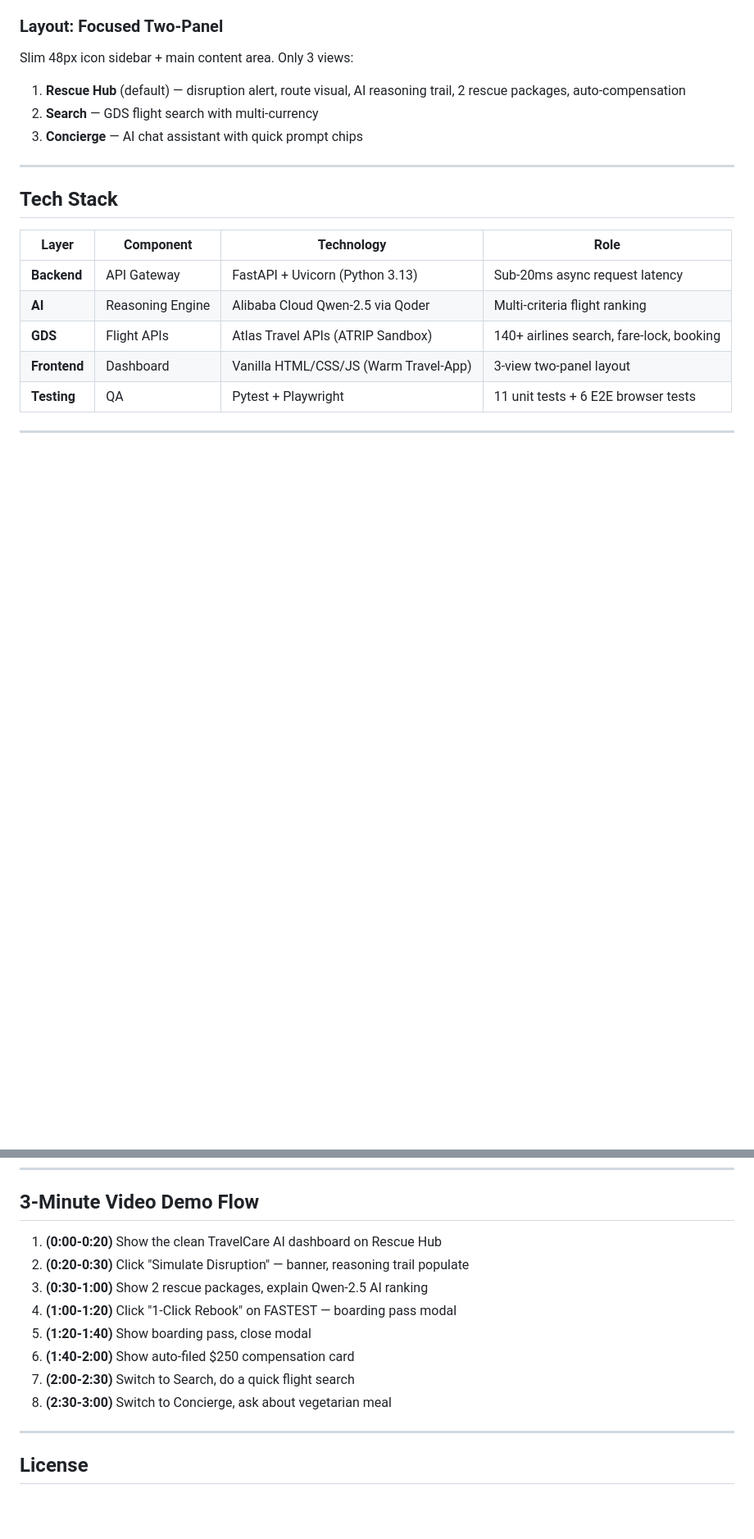
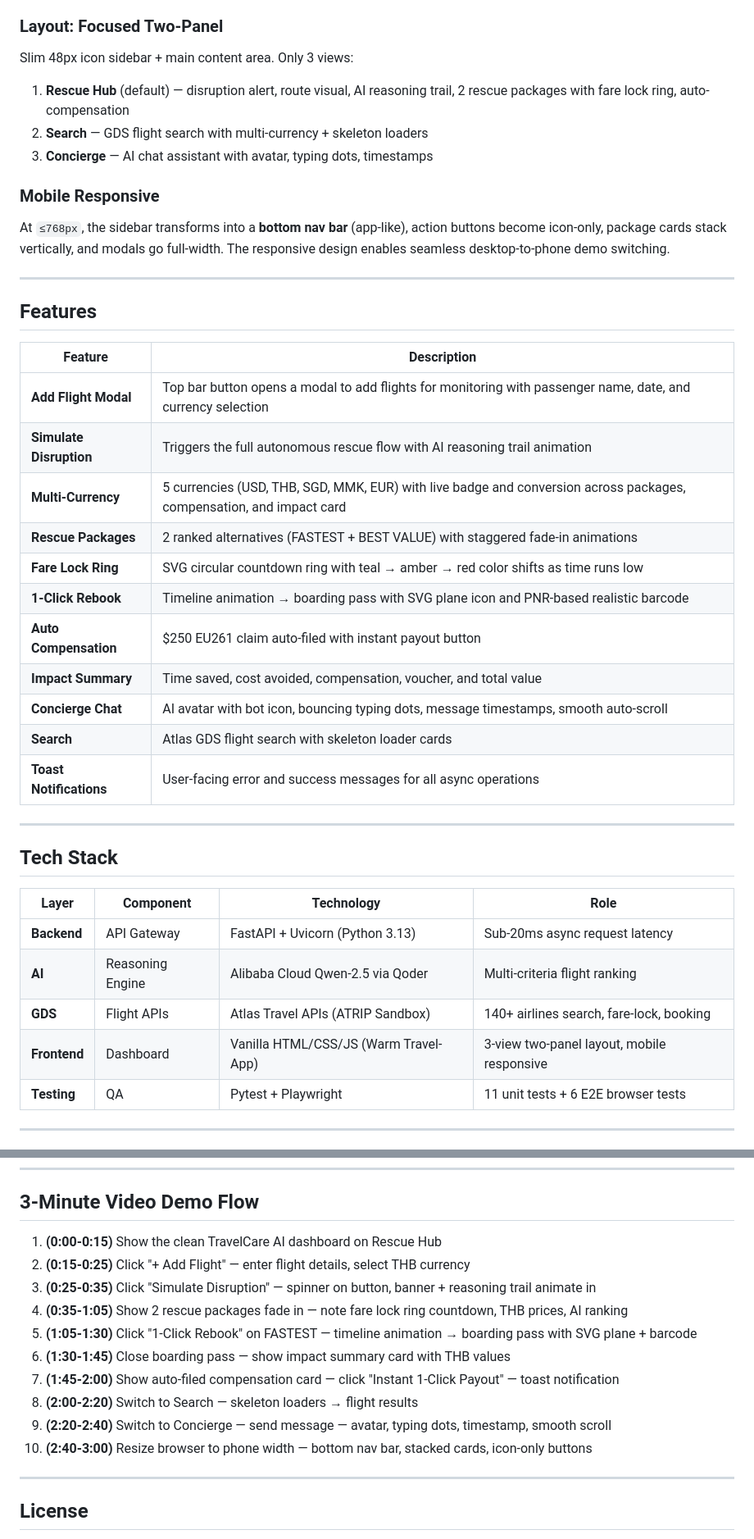
Before and after one commit to ahk1542001-wq/alibaba-atlas-rescue-agent, a Markdown page: README.md, 2 parts joined by grey strips. Shown at 82% size. Drawn GitHub-style; blank space fills up the shorter version.

Commit message:
docs: update README with new file structure, features, and demo flow

```diff
--- a/README.md
+++ b/README.md
@@ -44,9 +44,31 @@ Flight cancellations and severe delays cost the global airline industry $60B+ an
 
 Slim 48px icon sidebar + main content area. Only 3 views:
 
-1. **Rescue Hub** (default) — disruption alert, route visual, AI reasoning trail, 2 rescue packages, auto-compensation
-2. **Search** — GDS flight search with multi-currency
-3. **Concierge** — AI chat assistant with quick prompt chips
+1. **Rescue Hub** (default) — disruption alert, route visual, AI reasoning trail, 2 rescue packages with fare lock ring, auto-compensation
+2. **Search** — GDS flight search with multi-currency + skeleton loaders
+3. **Concierge** — AI chat assistant with avatar, typing dots, timestamps
+
+### Mobile Responsive
+
+At `≤768px`, the sidebar transforms into a **bottom nav bar** (app-like), action buttons become icon-only, package cards stack vertically, and modals go full-width. The responsive design enables seamless desktop-to-phone demo switching.
+
+---
+
+## Features
+
+| Feature | Description |
+|---|---|
+| **Add Flight Modal** | Top bar button opens a modal to add flights for monitoring with passenger name, date, and currency selection |
+| **Simulate Disruption** | Triggers the full autonomous rescue flow with AI reasoning trail animation |
+| **Multi-Currency** | 5 currencies (USD, THB, SGD, MMK, EUR) with live badge and conversion across packages, compensation, and impact card |
+| **Rescue Packages** | 2 ranked alternatives (FASTEST + BEST VALUE) with staggered fade-in animations |
+| **Fare Lock Ring** | SVG circular countdown ring with teal → amber → red color shifts as time runs low |
+| **1-Click Rebook** | Timeline animation → boarding pass with SVG plane icon and PNR-based realistic barcode |
+| **Auto Compensation** | $250 EU261 claim auto-filed with instant payout button |
+| **Impact Summary** | Time saved, cost avoided, compensation, voucher, and total value |
+| **Concierge Chat** | AI avatar with bot icon, bouncing typing dots, message timestamps, smooth auto-scroll |
+| **Search** | Atlas GDS flight search with skeleton loader cards |
+| **Toast Notifications** | User-facing error and success messages for all async operations |
 
 ---
 
@@ -57,7 +79,7 @@ Slim 48px icon sidebar + main content area. Only 3 views:
 | **Backend** | API Gateway | FastAPI + Uvicorn (Python 3.13) | Sub-20ms async request latency |
 | **AI** | Reasoning Engine | Alibaba Cloud Qwen-2.5 via Qoder | Multi-criteria flight ranking |
 | **GDS** | Flight APIs | Atlas Travel APIs (ATRIP Sandbox) | 140+ airlines search, fare-lock, booking |
-| **Frontend** | Dashboard | Vanilla HTML/CSS/JS (Warm Travel-App) | 3-view two-panel layout |
+| **Frontend** | Dashboard | Vanilla HTML/CSS/JS (Warm Travel-App) | 3-view two-panel layout, mobile responsive |
 | **Testing** | QA | Pytest + Playwright | 11 unit tests + 6 E2E browser tests |
 
 ---
@@ -131,14 +158,16 @@ All endpoints return mock data when `USE_MOCK_FALLBACK=true` (default). No exter
 
 ## 3-Minute Video Demo Flow
 
-1. **(0:00-0:20)** Show the clean TravelCare AI dashboard on Rescue Hub
-2. **(0:20-0:30)** Click "Simulate Disruption" — banner, reasoning trail populate
-3. **(0:30-1:00)** Show 2 rescue packages, explain Qwen-2.5 AI ranking
-4. **(1:00-1:20)** Click "1-Click Rebook" on FASTEST — boarding pass modal
-5. **(1:20-1:40)** Show boarding pass, close modal
-6. **(1:40-2:00)** Show auto-filed $250 compensation card
-7. **(2:00-2:30)** Switch to Search, do a quick flight search
-8. **(2:30-3:00)** Switch to Concierge, ask about vegetarian meal
+1. **(0:00-0:15)** Show the clean TravelCare AI dashboard on Rescue Hub
+2. **(0:15-0:25)** Click "+ Add Flight" — enter flight details, select THB currency
+3. **(0:25-0:35)** Click "Simulate Disruption" — spinner on button, banner + reasoning trail animate in
+4. **(0:35-1:05)** Show 2 rescue packages fade in — note fare lock ring countdown, THB prices, AI ranking
+5. **(1:05-1:30)** Click "1-Click Rebook" on FASTEST — timeline animation → boarding pass with SVG plane + barcode
+6. **(1:30-1:45)** Close boarding pass — show impact summary card with THB values
+7. **(1:45-2:00)** Show auto-filed compensation card — click "Instant 1-Click Payout" — toast notification
+8. **(2:00-2:20)** Switch to Search — skeleton loaders → flight results
+9. **(2:20-2:40)** Switch to Concierge — send message — avatar, typing dots, timestamp, smooth scroll
+10. **(2:40-3:00)** Resize browser to phone width — bottom nav bar, stacked cards, icon-only buttons
 
 ---
 
```
Also changed, not shown: other parts of README.md (+8 -3 lines).
